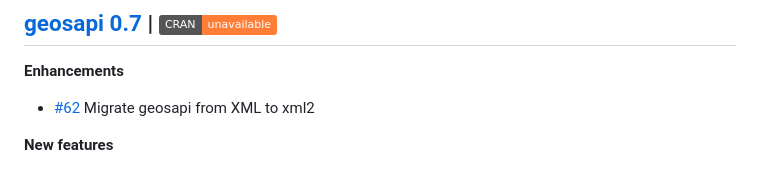
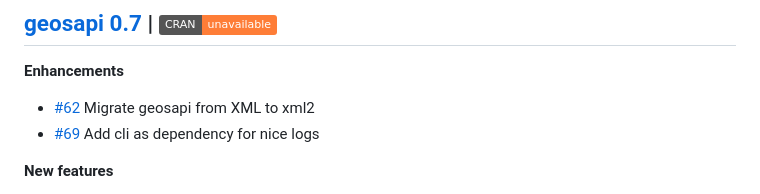
Before and after one commit to eblondel/geosapi, a Markdown page: NEWS.md, the part around the change. Rendered like a GitHub page; badges without logos.

Commit message:
#69 on NEWS

```diff
--- a/NEWS.md
+++ b/NEWS.md
@@ -3,6 +3,7 @@
 **Enhancements**
 
 * [#62](https://github.com/eblondel/geosapi/issues/62) Migrate geosapi from XML to xml2
+* [#69](https://github.com/eblondel/geosapi/issues/69) Add cli as dependency for nice logs
 
 **New features**
 
```
